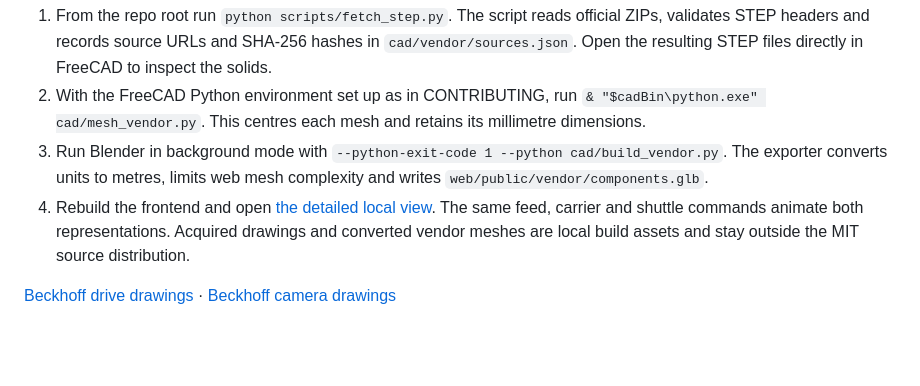
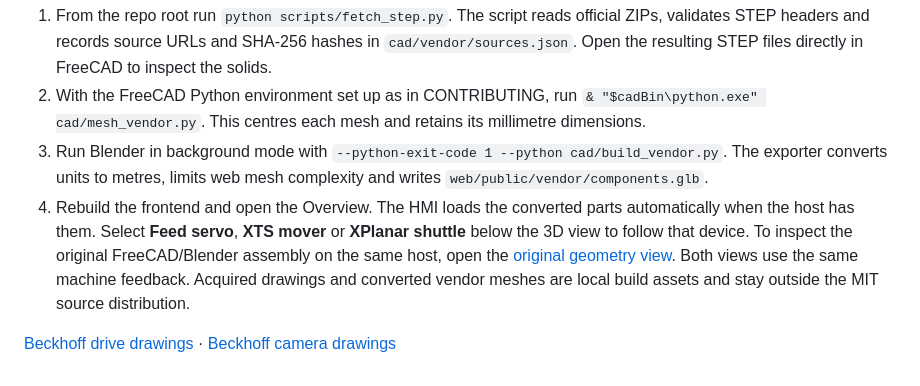
Before and after one commit to sergiogallegos/demo-twincat, a Markdown page: docs/device-labs.md, the part around the change. Rendered like a GitHub page; blank space fills up the shorter version.

```diff
--- a/docs/device-labs.md
+++ b/docs/device-labs.md
@@ -58,6 +58,6 @@ Five engineering drawings are available on demand from Beckhoff. The feed motor
 1. From the repo root run `python scripts/fetch_step.py`. The script reads official ZIPs, validates STEP headers and records source URLs and SHA-256 hashes in `cad/vendor/sources.json`. Open the resulting STEP files directly in FreeCAD to inspect the solids.
 2. With the FreeCAD Python environment set up as in CONTRIBUTING, run `& "$cadBin\python.exe" cad/mesh_vendor.py`. This centres each mesh and retains its millimetre dimensions.
 3. Run Blender in background mode with `--python-exit-code 1 --python cad/build_vendor.py`. The exporter converts units to metres, limits web mesh complexity and writes `web/public/vendor/components.glb`.
-4. Rebuild the frontend and open [the detailed local view](http://127.0.0.1:5080/?cad=detail). The same feed, carrier and shuttle commands animate both representations. Acquired drawings and converted vendor meshes are local build assets and stay outside the MIT source distribution.
+4. Rebuild the frontend and open the Overview. The HMI loads the converted parts automatically when the host has them. Select **Feed servo**, **XTS mover** or **XPlanar shuttle** below the 3D view to follow that device. To inspect the original FreeCAD/Blender assembly on the same host, open the [original geometry view](http://127.0.0.1:5080/?cad=proxy). Both views use the same machine feedback. Acquired drawings and converted vendor meshes are local build assets and stay outside the MIT source distribution.
 
 [Beckhoff drive drawings](https://download.beckhoff.com/download/technical_drawings/Drive_Technology/step/) · [Beckhoff camera drawings](https://download.beckhoff.com/download/technical_drawings/vision/vcs2000/)
```
Also changed, not shown: README.md (+3 -1 lines), docs/commissioning.md (+15 -0 lines), docs/images/machine-overview.png, 12 other files.
